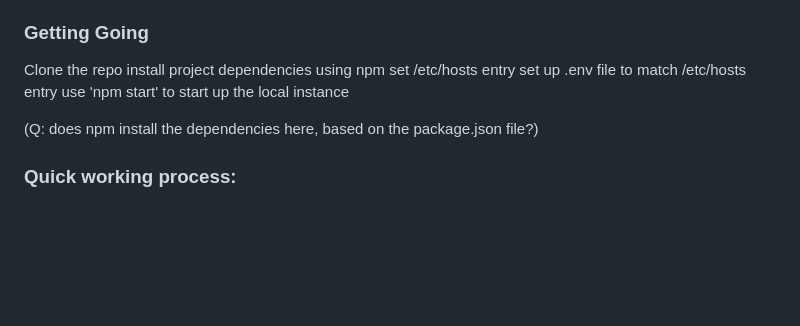
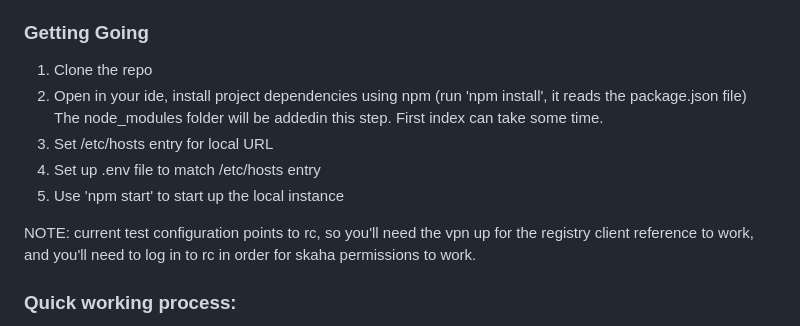
Before and after one commit to hjeeves/sp-react-fullpage, a Markdown page: README.md, the part around the change. Drawn GitHub-style; blank space fills up the shorter version.

Commit message:
CADC-11978: update README.md Getting Going section

```diff
--- a/README.md
+++ b/README.md
@@ -33,13 +33,17 @@ matches what's been put in your local host file.)
 
 
 ### Getting Going
-Clone the repo
-install project dependencies using npm
-set /etc/hosts entry
-set up .env file to match /etc/hosts entry
-use 'npm start' to start up the local instance
+1) Clone the repo
+2) Open in your ide, install project dependencies using npm (run 'npm install', it reads the package.json file)
+ The node_modules folder will be addedin this step. First index can take some time.
+3) Set /etc/hosts entry for local URL
+4) Set up .env file to match /etc/hosts entry
+5) Use 'npm start' to start up the local instance
 
-(Q: does npm install the dependencies here, based on the package.json file?)
+NOTE: current test configuration points to rc, so you'll need the vpn up for the registry
+client reference to work, and you'll need to log in to rc in order for skaha permissions
+to work.
+
 
 ### Quick working process:
 1) edit code in either /public/dev/js or /react directories
```
